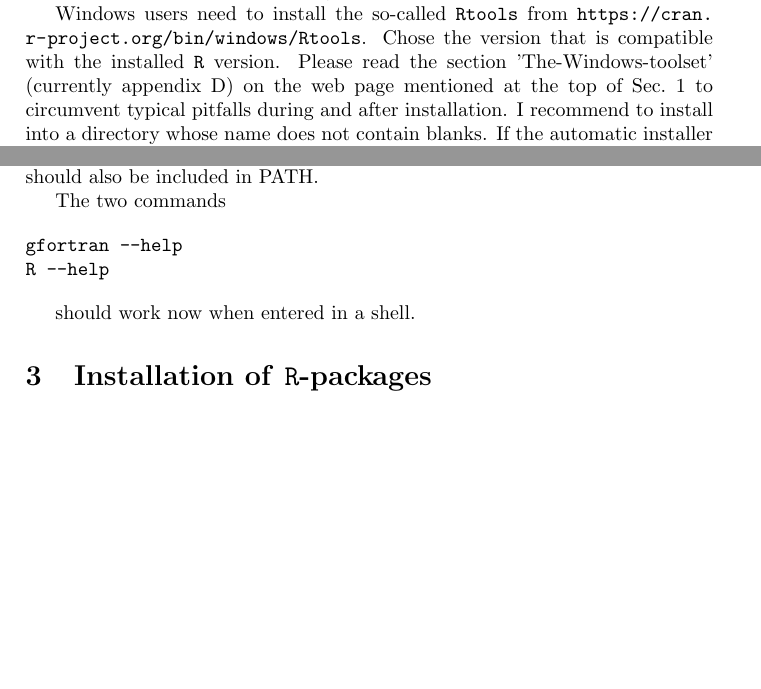
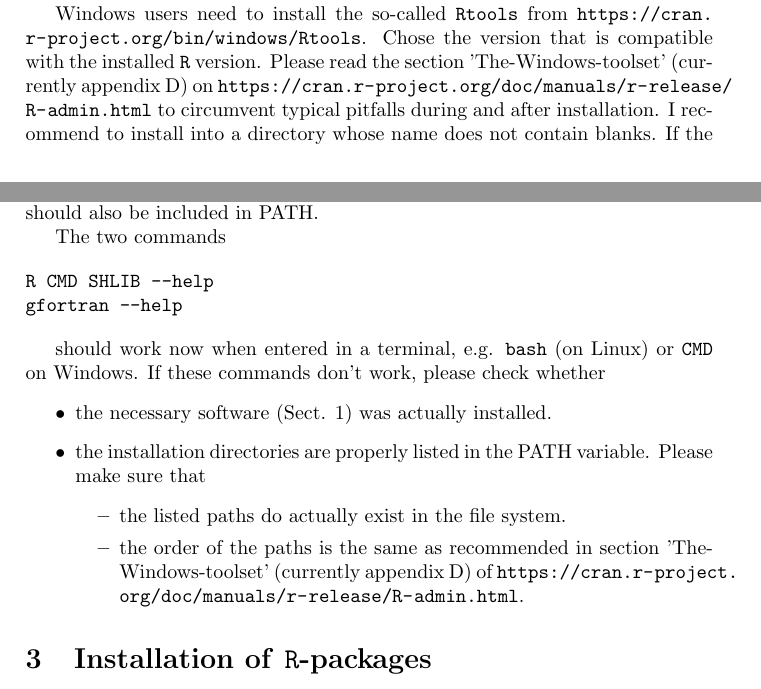
Before and after one commit to dkneis/dkneis.github.io, a LaTeX document (rodeo/instructions/installShort.tex): two parts of pages 1 and 2 of 2, joined at a grey line, cut so that both start at the same text, the shorter picture padded with empty space. Compiled offline with pdfLaTeX.

Commit message:
ENH: Extended short installation instructions

```diff
--- a/rodeo/instructions/installShort.tex
+++ b/rodeo/instructions/installShort.tex
@@ -35,7 +37,7 @@ gfortran --version
 
 at a terminal. If this succeeds, i.e. shows a version info, the required tools may already be there. Otherwise, see below:
 
-On a Linux system, one typically needs to install the GNU compiler collection, including \software{gfortran}. See the section 'Essential and useful other programs under a Unix-alike' on the web page mentioned at the top of Sec.~\ref{sec:install}.
+On a Linux system, one typically needs to install the GNU compiler collection, including \software{gfortran}. See the section 'Essential and useful other programs under a Unix-alike' on \radmin.
 
-Windows users need to install the so-called \software{Rtools} from \url{https://cran.r-project.org/bin/windows/Rtools}. Chose the version that is compatible with the installed \software{R} version. Please read the section 'The-Windows-toolset' (currently appendix D) on the web page mentioned at the top of Sec.~\ref{sec:install} to circumvent typical pitfalls during and after installation. I recommend to install into a directory whose name does not contain blanks. If the automatic installer has an option to edit the PATH environment variable, let it do so.
+Windows users need to install the so-called \software{Rtools} from \url{https://cran.r-project.org/bin/windows/Rtools}. Chose the version that is compatible with the installed \software{R} version. Please read the section 'The-Windows-toolset' (currently appendix D) on \radmin{} to circumvent typical pitfalls during and after installation. I recommend to install into a directory whose name does not contain blanks. If the automatic installer has an option to edit the PATH environment variable, let it do so.
 
@@ -46,11 +48,20 @@ On Windows, make sure that the directory with the \software{Rtools} is listed at
 The two commands
 
 \begin{verbatim}
+R CMD SHLIB --help
 gfortran --help
-R --help
 \end{verbatim}
 
-should work now when entered in a shell.
+should work now when entered in a terminal, e.g. \software{bash} (on Linux) or \software{CMD} on Windows. If these commands don't work, please check whether
+\begin{itemize}
+  \item the necessary software (Sect. \ref{sec:install}) was actually installed.
+  \item the installation directories are properly listed in the PATH variable. Please make sure that
+	\begin{itemize}
+	  \item the listed paths do actually exist in the file system.
+	  \item the order of the paths is the same as recommended in section 'The-Windows-toolset' (currently appendix D) of \radmin.
+
+	\end{itemize}
+\end{itemize}
 
 \section{Installation of \software{R}-packages}
 
```
Also changed, not shown: rodeo/instructions/installShort.pdf, rodeo/instructions/installShort.tex (6 more changed lines), 3 other files.
